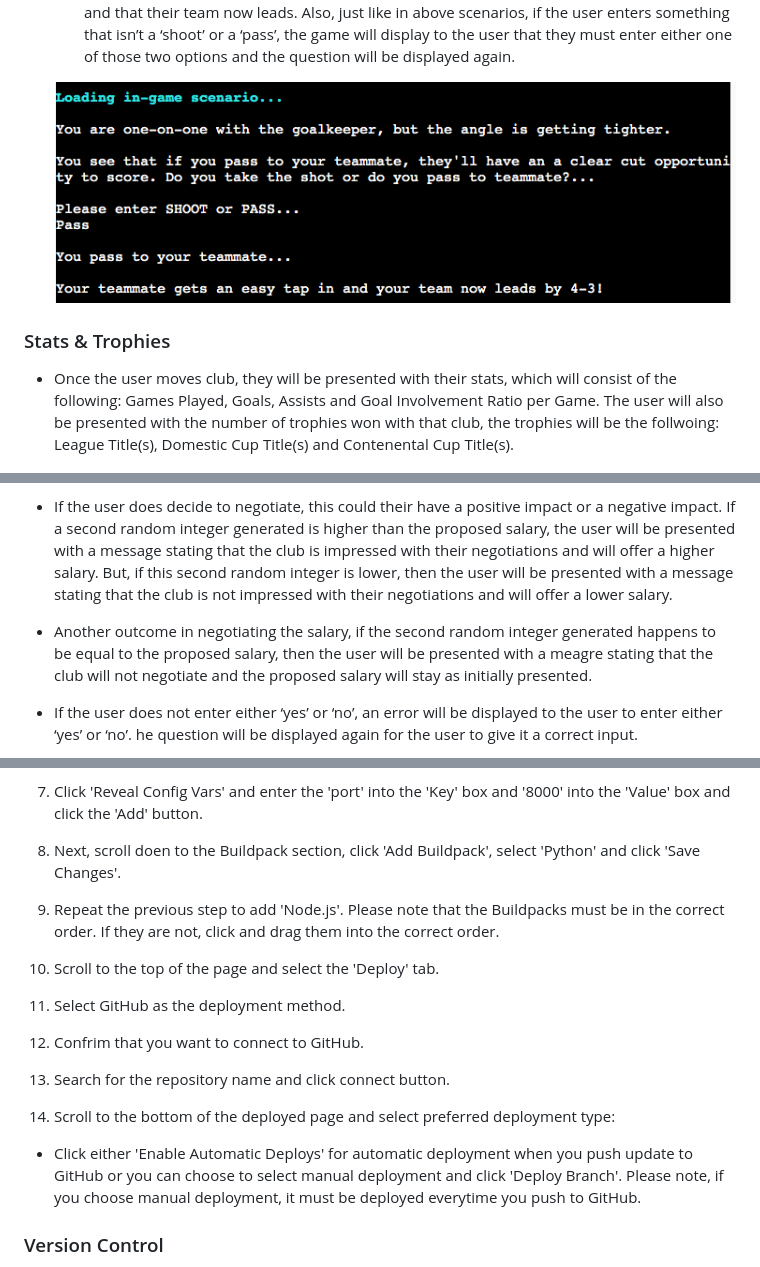
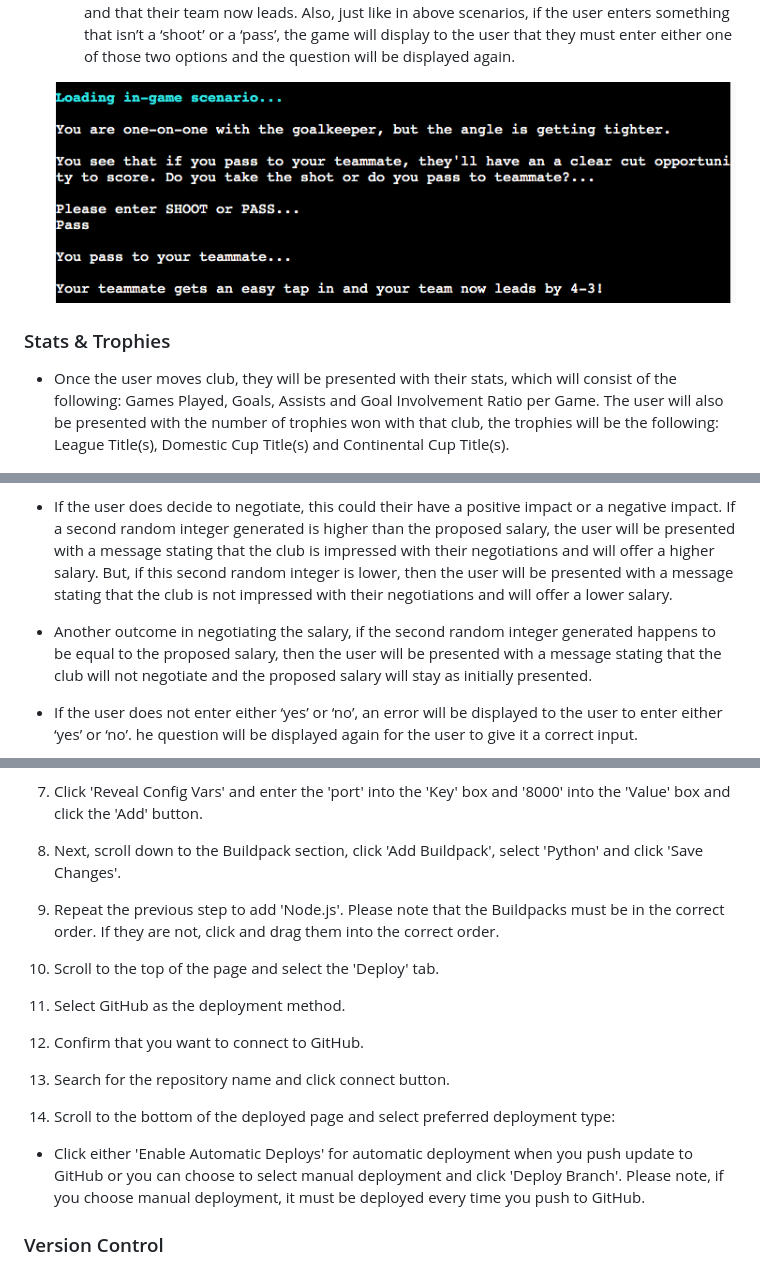
Before and after one commit to lgaudencio/footy-fever, a Markdown page: README.md, 3 parts joined by grey strips. GitHub-like rendering.

Commit message:
Fix typos on README

```diff
--- a/README.md
+++ b/README.md
@@ -137,7 +137,7 @@ This game will take into consideration the user stories as mentioned above to cr
 
 ### Stats & Trophies
 
-* Once the user moves club, they will be presented with their stats, which will consist of the following: Games Played, Goals, Assists and Goal Involvement Ratio per Game. The user will also be presented with the number of trophies won with that club, the trophies will be the follwoing: League Title(s), Domestic Cup Title(s) and Contenental Cup Title(s).
+* Once the user moves club, they will be presented with their stats, which will consist of the following: Games Played, Goals, Assists and Goal Involvement Ratio per Game. The user will also be presented with the number of trophies won with that club, the trophies will be the following: League Title(s), Domestic Cup Title(s) and Continental Cup Title(s).
 
 ![Example of trophies won in one club over 5 years and player stats](readme-images/stats-and-trophies.png)
 
@@ -155,7 +155,7 @@ This game will take into consideration the user stories as mentioned above to cr
 
 * If the user does decide to negotiate, this could their have a positive impact or a negative impact. If a second random integer generated is higher than the proposed salary, the user will be presented with a message stating that the club is impressed with their negotiations and will offer a higher salary. But, if this second random integer is lower, then the user will be presented with a message stating that the club is not impressed with their negotiations and will offer a lower salary.
 
-* Another outcome in negotiating the salary, if the second random integer generated happens to be equal to the proposed salary, then the user will be presented with a meagre stating that the club will not negotiate and the proposed salary will stay as initially presented.
+* Another outcome in negotiating the salary, if the second random integer generated happens to be equal to the proposed salary, then the user will be presented with a message stating that the club will not negotiate and the proposed salary will stay as initially presented.
 
 * If the user does not enter either ‘yes’ or ‘no’, an error will be displayed to the user to enter either ‘yes’ or ‘no’. he question will be displayed again for the user to give it a correct input.
 
@@ -346,7 +346,7 @@ Before deploying to Heroku, pip3 freeze > requirements.txt was used to add pyfig
 
 7. Click 'Reveal Config Vars' and enter the 'port' into the 'Key' box and '8000' into the 'Value' box and click the 'Add' button.
 
-8. Next, scroll doen to the Buildpack section, click 'Add Buildpack', select 'Python' and click 'Save Changes'.
+8. Next, scroll down to the Buildpack section, click 'Add Buildpack', select 'Python' and click 'Save Changes'.
 
 9. Repeat the previous step to add 'Node.js'. Please note that the Buildpacks must be in the correct order. If they are not, click and drag them into the correct order.
 
@@ -354,13 +354,13 @@ Before deploying to Heroku, pip3 freeze > requirements.txt was used to add pyfig
 
 11. Select GitHub as the deployment method.
 
-12. Confrim that you want to connect to GitHub.
+12. Confirm that you want to connect to GitHub.
 
 13. Search for the repository name and click connect button.
 
 14. Scroll to the bottom of the deployed page and select preferred deployment type:
 
-* Click either 'Enable Automatic Deploys' for automatic deployment when you push update to GitHub or you can choose to select manual deployment and click 'Deploy Branch'. Please note, if you choose manual deployment, it must be deployed everytime you push to GitHub.
+* Click either 'Enable Automatic Deploys' for automatic deployment when you push update to GitHub or you can choose to select manual deployment and click 'Deploy Branch'. Please note, if you choose manual deployment, it must be deployed every time you push to GitHub.
 
 ### Version Control
 
```
Also changed, not shown: other parts of README.md (+5 -5 lines).
